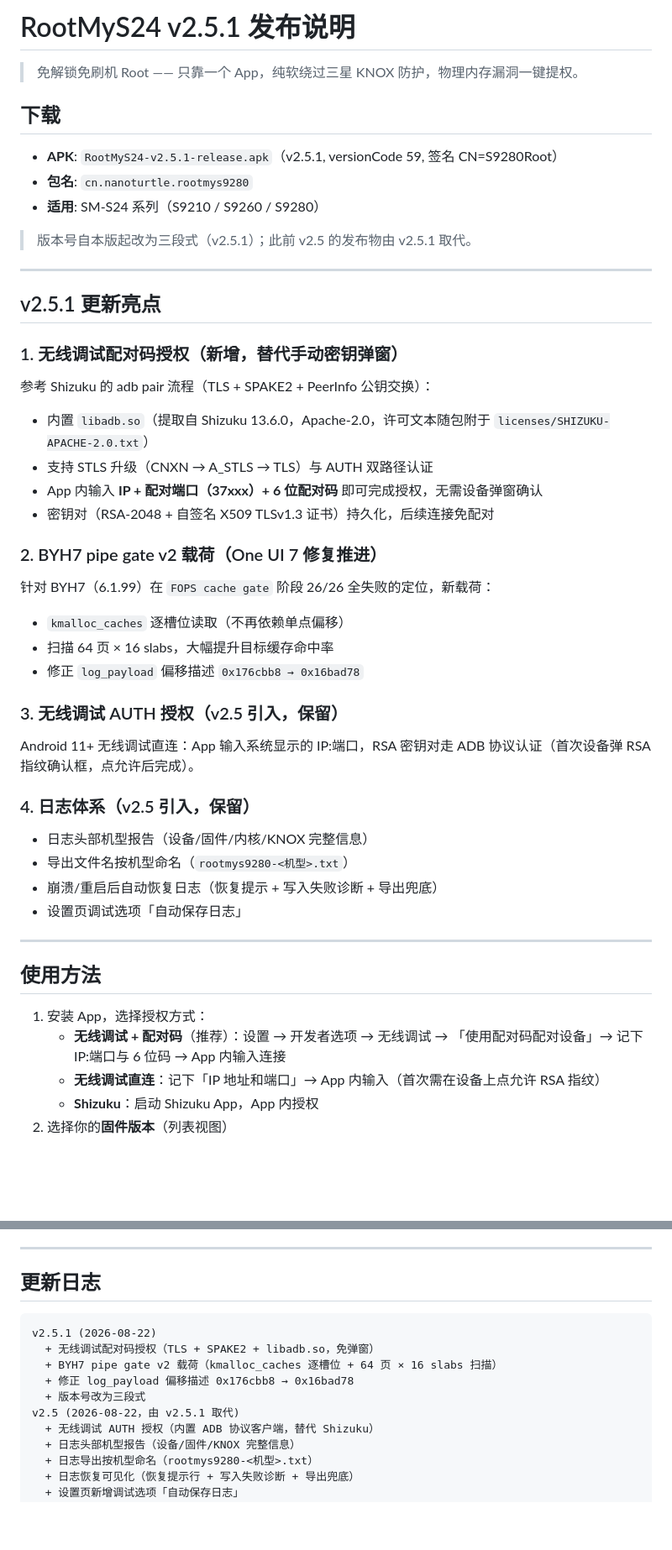
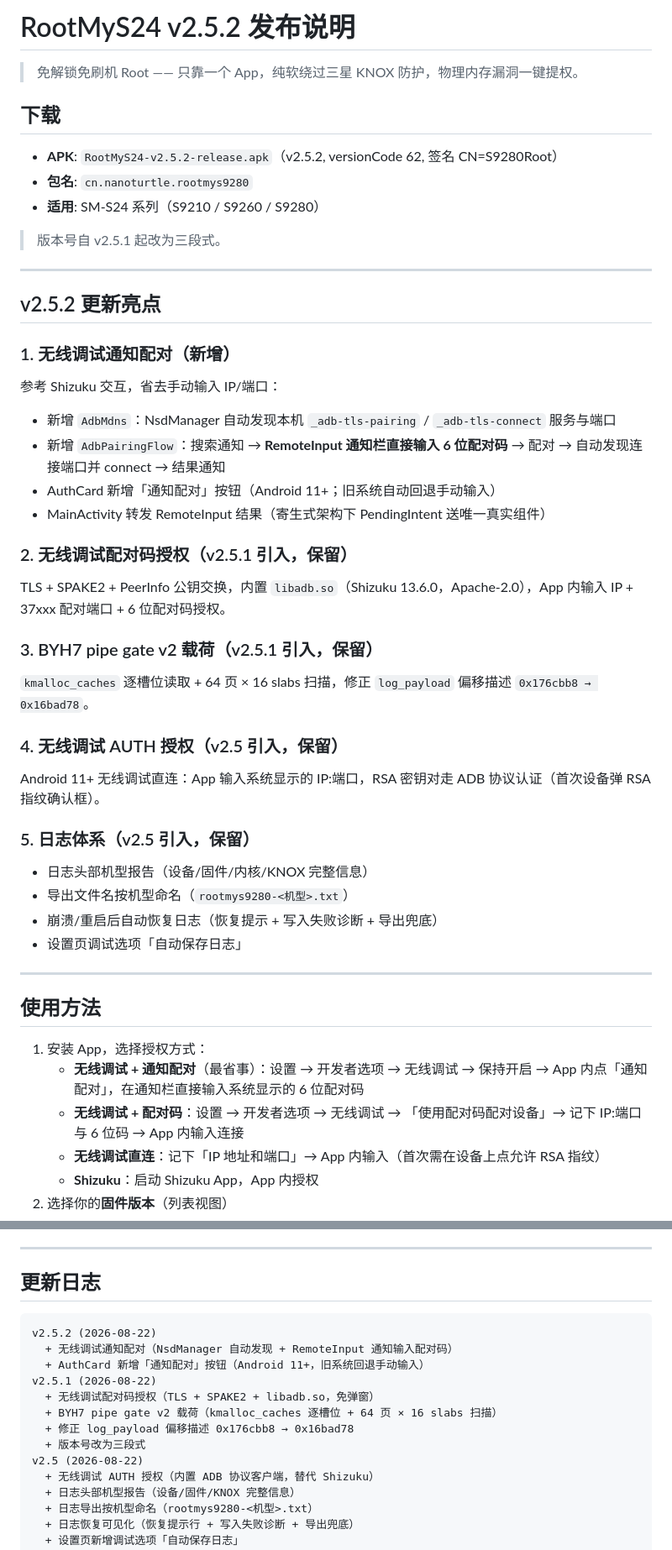
Before and after one commit to NanoTurtle1145/root-my-s24, a Markdown page: docs/release-v2.5.2.md, 2 parts joined by grey strips. Shown at 84% size. Drawn GitHub-style; blank space fills up the shorter version.

Commit message:
docs: v2.5.2 发布说明（无线调试通知配对）

````diff
--- a/docs/release-v2.5.1.md
+++ b/docs/release-v2.5.2.md
@@ -1,41 +1,41 @@
-# RootMyS24 v2.5.1 发布说明
+# RootMyS24 v2.5.2 发布说明
 
 > 免解锁免刷机 Root —— 只靠一个 App，纯软绕过三星 KNOX 防护，物理内存漏洞一键提权。
 
 ## 下载
 
-- **APK**: `RootMyS24-v2.5.1-release.apk`（v2.5.1, versionCode 59, 签名 CN=S9280Root）
+- **APK**: `RootMyS24-v2.5.2-release.apk`（v2.5.2, versionCode 62, 签名 CN=S9280Root）
 - **包名**: `cn.nanoturtle.rootmys9280`
 - **适用**: SM-S24 系列（S9210 / S9260 / S9280）
 
-> 版本号自本版起改为三段式（v2.5.1）；此前 v2.5 的发布物由 v2.5.1 取代。
+> 版本号自 v2.5.1 起改为三段式。
 
 ---
 
-## v2.5.1 更新亮点
+## v2.5.2 更新亮点
 
-### 1. 无线调试配对码授权（新增，替代手动密钥弹窗）
+### 1. 无线调试通知配对（新增）
 
-参考 Shizuku 的 adb pair 流程（TLS + SPAKE2 + PeerInfo 公钥交换）：
+参考 Shizuku 交互，省去手动输入 IP/端口：
 
-- 内置 `libadb.so`（提取自 Shizuku 13.6.0，Apache-2.0，许可文本随包附于 `licenses/SHIZUKU-APACHE-2.0.txt`）
-- 支持 STLS 升级（CNXN → A_STLS → TLS）与 AUTH 双路径认证
-- App 内输入 **IP + 配对端口（37xxx）+ 6 位配对码** 即可完成授权，无需设备弹窗确认
-- 密钥对（RSA-2048 + 自签名 X509 TLSv1.3 证书）持久化，后续连接免配对
+- 新增 `AdbMdns`：NsdManager 自动发现本机 `_adb-tls-pairing` / `_adb-tls-connect` 服务与端口
+- 新增 `AdbPairingFlow`：搜索通知 → **RemoteInput 通知栏直接输入 6 位配对码** → 配对 → 自动发现连接端口并 connect → 结果通知
+- AuthCard 新增「通知配对」按钮（Android 11+；旧系统自动回退手动输入）
+- MainActivity 转发 RemoteInput 结果（寄生式架构下 PendingIntent 送唯一真实组件）
 
-### 2. BYH7 pipe gate v2 载荷（One UI 7 修复推进）
+### 2. 无线调试配对码授权（v2.5.1 引入，保留）
 
-针对 BYH7（6.1.99）在 `FOPS cache gate` 阶段 26/26 全失败的定位，新载荷：
+TLS + SPAKE2 + PeerInfo 公钥交换，内置 `libadb.so`（Shizuku 13.6.0，Apache-2.0），App 内输入 IP + 37xxx 配对端口 + 6 位配对码授权。
 
-- `kmalloc_caches` 逐槽位读取（不再依赖单点偏移）
-- 扫描 64 页 × 16 slabs，大幅提升目标缓存命中率
-- 修正 `log_payload` 偏移描述 `0x176cbb8 → 0x16bad78`
+### 3. BYH7 pipe gate v2 载荷（v2.5.1 引入，保留）
 
-### 3. 无线调试 AUTH 授权（v2.5 引入，保留）
+`kmalloc_caches` 逐槽位读取 + 64 页 × 16 slabs 扫描，修正 `log_payload` 偏移描述 `0x176cbb8 → 0x16bad78`。
 
-Android 11+ 无线调试直连：App 输入系统显示的 IP:端口，RSA 密钥对走 ADB 协议认证（首次设备弹 RSA 指纹确认框，点允许后完成）。
+### 4. 无线调试 AUTH 授权（v2.5 引入，保留）
 
-### 4. 日志体系（v2.5 引入，保留）
+Android 11+ 无线调试直连：App 输入系统显示的 IP:端口，RSA 密钥对走 ADB 协议认证（首次设备弹 RSA 指纹确认框）。
+
+### 5. 日志体系（v2.5 引入，保留）
 
 - 日志头部机型报告（设备/固件/内核/KNOX 完整信息）
 - 导出文件名按机型命名（`rootmys9280-<机型>.txt`）
@@ -47,7 +47,8 @@ Android 11+ 无线调试直连：App 输入系统显示的 IP:端口，RSA 密
 ## 使用方法
 
 1. 安装 App，选择授权方式：
-   - **无线调试 + 配对码**（推荐）：设置 → 开发者选项 → 无线调试 → 「使用配对码配对设备」→ 记下 IP:端口与 6 位码 → App 内输入连接
+   - **无线调试 + 通知配对**（最省事）：设置 → 开发者选项 → 无线调试 → 保持开启 → App 内点「通知配对」，在通知栏直接输入系统显示的 6 位配对码
+   - **无线调试 + 配对码**：设置 → 开发者选项 → 无线调试 → 「使用配对码配对设备」→ 记下 IP:端口与 6 位码 → App 内输入连接
    - **无线调试直连**：记下「IP 地址和端口」→ App 内输入（首次需在设备上点允许 RSA 指纹）
    - **Shizuku**：启动 Shizuku App，App 内授权
 2. 选择你的**固件版本**（列表视图）
@@ -78,12 +79,15 @@ Android 11+ 无线调试直连：App 输入系统显示的 IP:端口，RSA 密
 ## 更新日志
 
 ```
+v2.5.2 (2026-08-22)
+  + 无线调试通知配对（NsdManager 自动发现 + RemoteInput 通知输入配对码）
+  + AuthCard 新增「通知配对」按钮（Android 11+，旧系统回退手动输入）
 v2.5.1 (2026-08-22)
   + 无线调试配对码授权（TLS + SPAKE2 + libadb.so，免弹窗）
   + BYH7 pipe gate v2 载荷（kmalloc_caches 逐槽位 + 64 页 × 16 slabs 扫描）
   + 修正 log_payload 偏移描述 0x176cbb8 → 0x16bad78
   + 版本号改为三段式
-v2.5 (2026-08-22，由 v2.5.1 取代)
+v2.5 (2026-08-22)
   + 无线调试 AUTH 授权（内置 ADB 协议客户端，替代 Shizuku）
   + 日志头部机型报告（设备/固件/KNOX 完整信息）
   + 日志导出按机型命名（rootmys9280-<机型>.txt）
````
